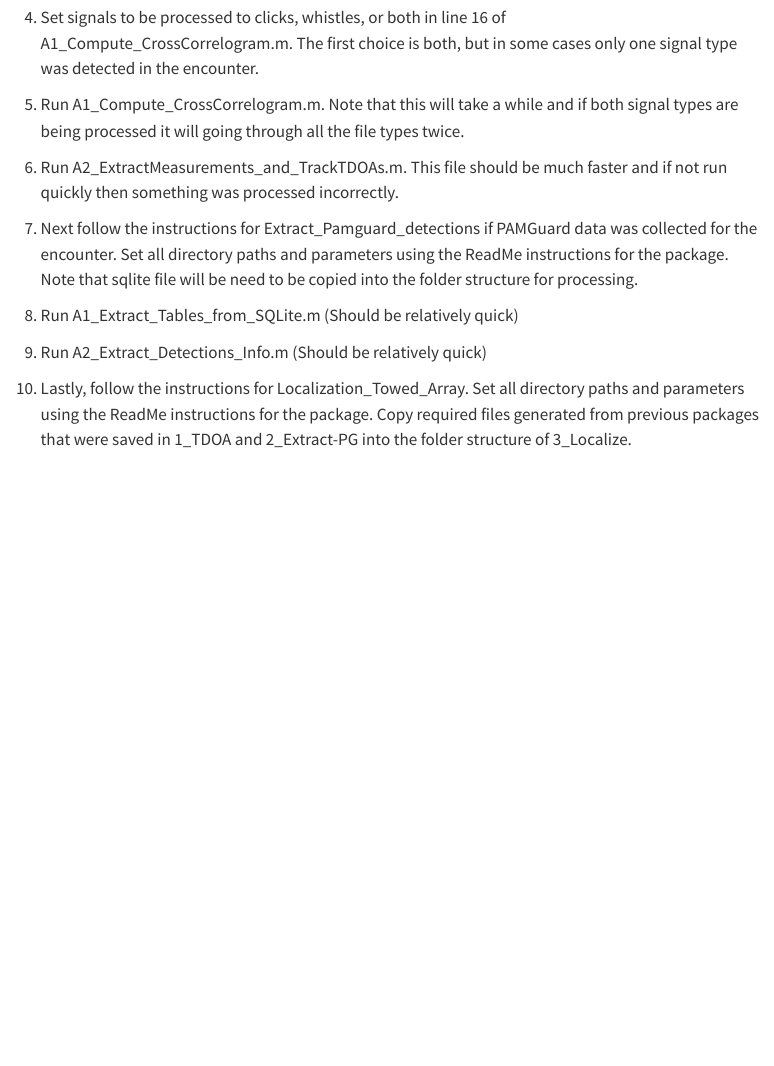
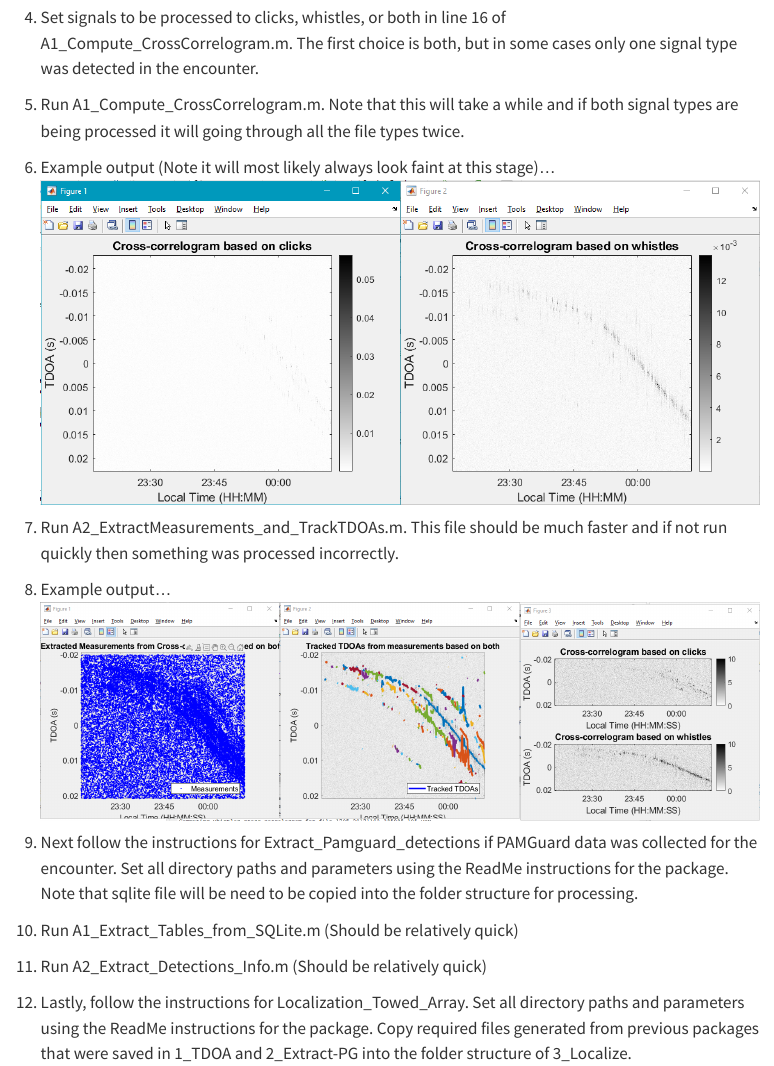
Before and after one commit to noaa-pifsc/CRP_PC_TowedArray, a Quarto document (content/Analysis_Methods.qmd): the page in a window 1100 px wide, from 670 px down. Rendered offline with R 4.5, knitr and Pandoc in place of Quarto, with nearby package versions; menus at the side of the page are left out.

Commit message:
Adding info to analysis methods

```diff
--- a/content/Analysis_Methods.qmd
+++ b/content/Analysis_Methods.qmd
@@ -22,12 +22,16 @@ title: Analysis Methods
 
 5.  Run A1_Compute_CrossCorrelogram.m. Note that this will take a while and if both signal types are being processed it will going through all the file types twice.
 
-6.  Run A2_ExtractMeasurements_and_TrackTDOAs.m. This file should be much faster and if not run quickly then something was processed incorrectly.
+6.  Example output (Note it will most likely always look faint at this stage)... ![](/images/TDOA_A1_Fig1-2.PNG)
 
-7.  Next follow the instructions for Extract_Pamguard_detections if PAMGuard data was collected for the encounter. Set all directory paths and parameters using the ReadMe instructions for the package. Note that sqlite file will be need to be copied into the folder structure for processing.
+7.  Run A2_ExtractMeasurements_and_TrackTDOAs.m. This file should be much faster and if not run quickly then something was processed incorrectly.
 
-8.  Run A1_Extract_Tables_from_SQLite.m (Should be relatively quick)
+8.  Example output...![](/images/TDOA_A2_Fig1-2-3.PNG)
 
-9.  Run A2_Extract_Detections_Info.m (Should be relatively quick)
+9.  Next follow the instructions for Extract_Pamguard_detections if PAMGuard data was collected for the encounter. Set all directory paths and parameters using the ReadMe instructions for the package. Note that sqlite file will be need to be copied into the folder structure for processing.
 
-10. Lastly, follow the instructions for Localization_Towed_Array. Set all directory paths and parameters using the ReadMe instructions for the package. Copy required files generated from previous packages that were saved in 1_TDOA and 2_Extract-PG into the folder structure of 3_Localize.
+10. Run A1_Extract_Tables_from_SQLite.m (Should be relatively quick)
+
+11. Run A2_Extract_Detections_Info.m (Should be relatively quick)
+
+12. Lastly, follow the instructions for Localization_Towed_Array. Set all directory paths and parameters using the ReadMe instructions for the package. Copy required files generated from previous packages that were saved in 1_TDOA and 2_Extract-PG into the folder structure of 3_Localize.
```
Also changed, not shown: images/TDOA_A1_Fig1-2.PNG (added), images/TDOA_A2_Fig1-2-3.PNG (added).
